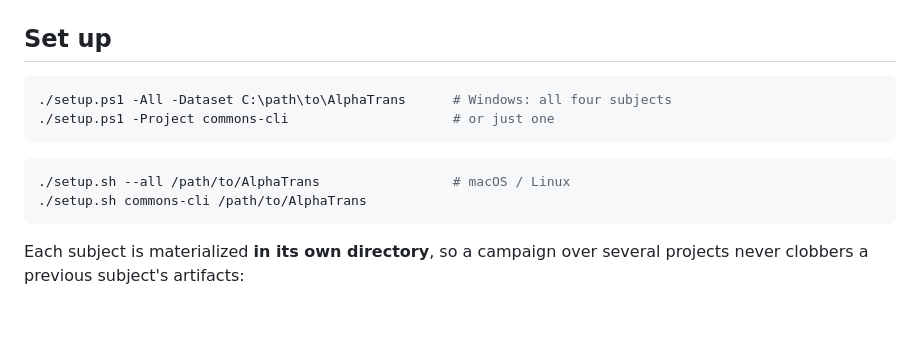
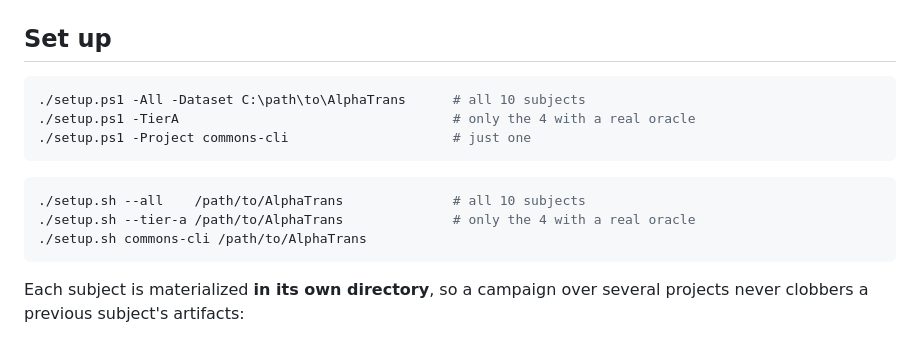
Before and after one commit to gsoosk/CodeWeaver, a Markdown page: examples/alphatrans/README.md, the part around one of its changes. Drawn GitHub-style; blank space fills up the shorter version.

````diff
--- a/examples/alphatrans/README.md
+++ b/examples/alphatrans/README.md
@@ -66,11 +87,13 @@ AlphaTrans artifact, not a choice.**
 ## Set up
 
 ```powershell
-./setup.ps1 -All -Dataset C:\path\to\AlphaTrans      # Windows: all four subjects
-./setup.ps1 -Project commons-cli                     # or just one
+./setup.ps1 -All -Dataset C:\path\to\AlphaTrans      # all 10 subjects
+./setup.ps1 -TierA                                   # only the 4 with a real oracle
+./setup.ps1 -Project commons-cli                     # just one
 ```
 ```bash
-./setup.sh --all /path/to/AlphaTrans                 # macOS / Linux
+./setup.sh --all    /path/to/AlphaTrans              # all 10 subjects
+./setup.sh --tier-a /path/to/AlphaTrans              # only the 4 with a real oracle
 ./setup.sh commons-cli /path/to/AlphaTrans
 ```
 
````
Also changed, not shown: other parts of examples/alphatrans/README.md (+45 -22 lines).
